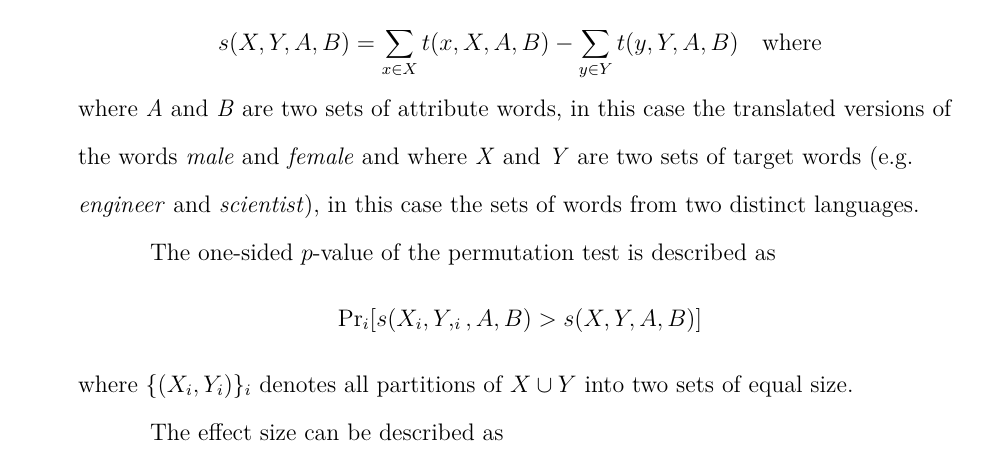
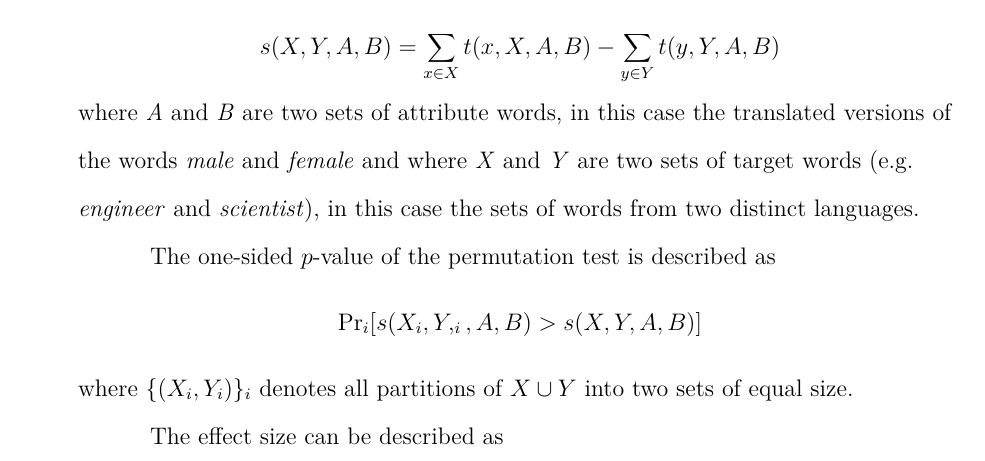
Before and after one commit to ThijsRay/cse3000, a LaTeX paper (docs/paper/main.tex, which reads docs/paper/sections/methodology.tex): part of page 6 of 8, cut so that both start at the same text. Compiled offline with XeLaTeX.

Commit message:
Remove unhelpful 'where'

```diff
--- a/docs/paper/sections/methodology.tex
+++ b/docs/paper/sections/methodology.tex
@@ -80,7 +80,7 @@ word and where $N$ is the number of words in the language.
 
 This results in a test statistic of
 $$
-s(X,Y,A,B) = \displaystyle\sum_{x \in X}t(x,X,A,B) - \displaystyle\sum_{y \in Y}t(y,Y,A,B)\quad\text{where}
+s(X,Y,A,B) = \displaystyle\sum_{x \in X}t(x,X,A,B) - \displaystyle\sum_{y \in Y}t(y,Y,A,B)
 $$
 where \textit{A} and \textit{B} are two sets of attribute words, in this case the
 translated versions of the words \textit{male} and
```
